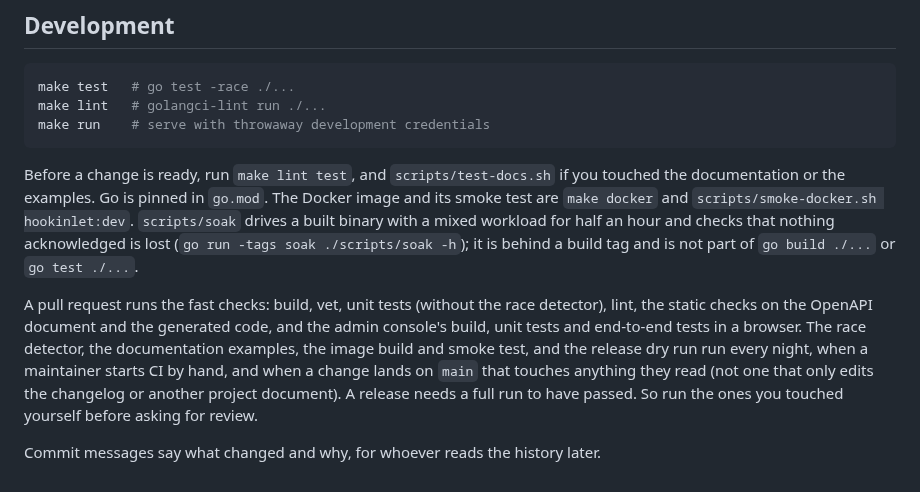
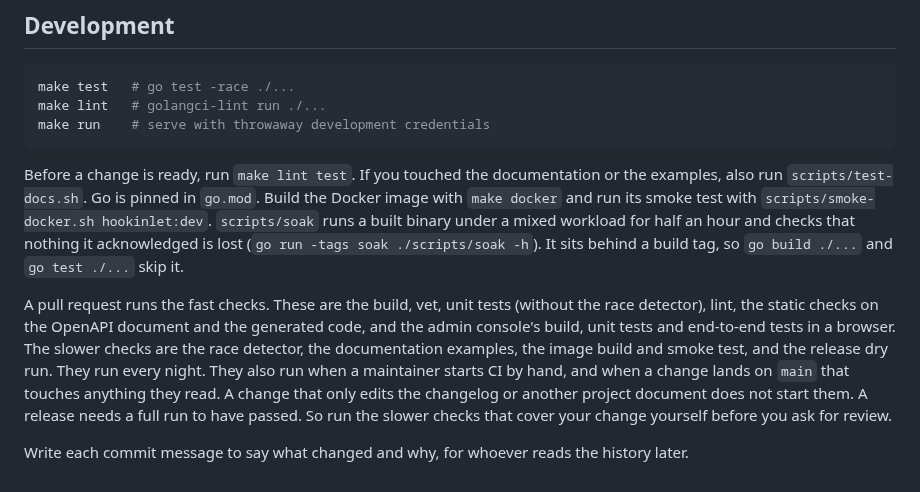
Before and after one commit to hookinlet/hookinlet, a Markdown page: CONTRIBUTING.md, the part around one of its changes. Drawn GitHub-style.

Commit message:
Rewrite CONTRIBUTING prose in plain English

````diff
--- a/CONTRIBUTING.md
+++ b/CONTRIBUTING.md
@@ -89,17 +90,18 @@ make lint   # golangci-lint run ./...
 make run    # serve with throwaway development credentials
 ```
 
-Before a change is ready, run `make lint test`, and `scripts/test-docs.sh` if you touched the documentation or
-the examples. Go is pinned in `go.mod`. The Docker image and its smoke test are `make docker` and
-`scripts/smoke-docker.sh hookinlet:dev`. `scripts/soak` drives a built binary with a mixed workload for half an hour
-and checks that nothing acknowledged is lost (`go run -tags soak ./scripts/soak -h`); it is behind a build tag and
-is not part of `go build ./...` or `go test ./...`.
+Before a change is ready, run `make lint test`. If you touched the documentation or the examples, also run
+`scripts/test-docs.sh`. Go is pinned in `go.mod`. Build the Docker image with `make docker` and run its smoke test
+with `scripts/smoke-docker.sh hookinlet:dev`. `scripts/soak` runs a built binary under a mixed workload for half an
+hour and checks that nothing it acknowledged is lost (`go run -tags soak ./scripts/soak -h`). It sits behind a build
+tag, so `go build ./...` and `go test ./...` skip it.
 
-A pull request runs the fast checks: build, vet, unit tests (without the race detector), lint, the static
-checks on the OpenAPI document and the generated code, and the admin console's build, unit tests and end-to-end
-tests in a browser. The race detector, the documentation examples, the image build and smoke test, and the release
-dry run run every night, when a maintainer starts CI by hand, and when a change lands on `main` that touches
-anything they read (not one that only edits the changelog or another project document). A release needs a full
-run to have passed. So run the ones you touched yourself before asking for review.
+A pull request runs the fast checks. These are the build, vet, unit tests (without the race detector), lint, the
+static checks on the OpenAPI document and the generated code, and the admin console's build, unit tests and
+end-to-end tests in a browser. The slower checks are the race detector, the documentation examples, the image build
+and smoke test, and the release dry run. They run every night. They also run when a maintainer starts CI by hand,
+and when a change lands on `main` that touches anything they read. A change that only edits the changelog or
+another project document does not start them. A release needs a full run to have passed. So run the slower checks
+that cover your change yourself before you ask for review.
 
-Commit messages say what changed and why, for whoever reads the history later.
+Write each commit message to say what changed and why, for whoever reads the history later.
````
Also changed, not shown: other parts of CONTRIBUTING.md (+53 -52 lines), docs/admin.md (+31 -37 lines).
